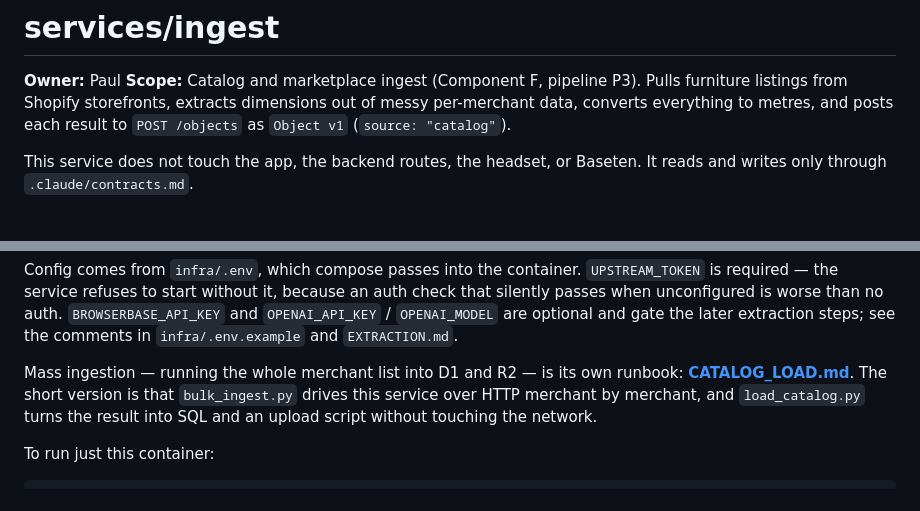
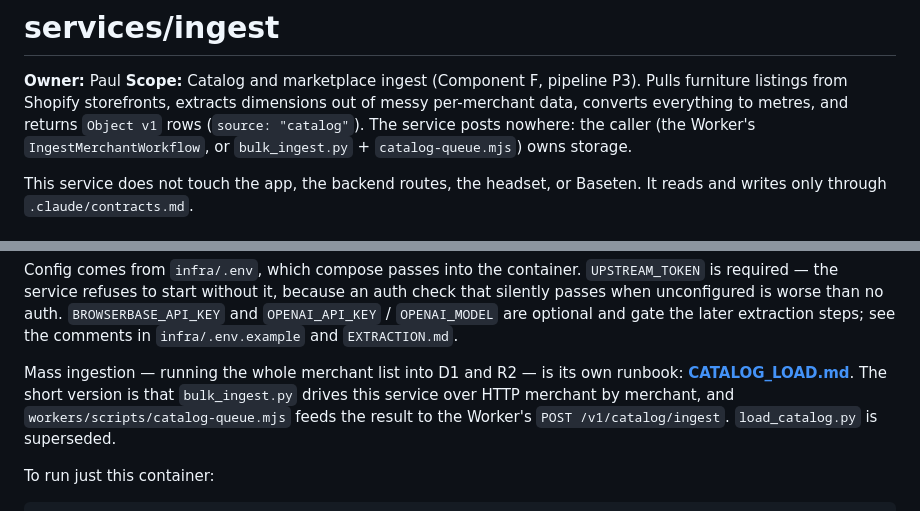
Before and after one commit to ThomasZhang223/Scale, a Markdown page: services/ingest/README.md, 2 parts joined by grey strips. Drawn GitHub-style.

Commit message:
ingest: README no longer claims the service posts to POST /objects
/extract returns Object v1 rows and writes nowhere; the caller owns storage.

```diff
--- a/services/ingest/README.md
+++ b/services/ingest/README.md
@@ -3,7 +3,8 @@
 **Owner:** Paul
 **Scope:** Catalog and marketplace ingest (Component F, pipeline P3). Pulls furniture listings
 from Shopify storefronts, extracts dimensions out of messy per-merchant data, converts everything
-to metres, and posts each result to `POST /objects` as `Object v1` (`source: "catalog"`).
+to metres, and returns `Object v1` rows (`source: "catalog"`). The service posts nowhere: the
+caller (the Worker's `IngestMerchantWorkflow`, or `bulk_ingest.py` + `catalog-queue.mjs`) owns storage.
 
 This service does not touch the app, the backend routes, the headset, or Baseten. It reads and
 writes only through `.claude/contracts.md`.
@@ -27,8 +28,8 @@ passes when unconfigured is worse than no auth. `BROWSERBASE_API_KEY` and `OPENA
 
 Mass ingestion — running the whole merchant list into D1 and R2 — is its own runbook:
 **[CATALOG_LOAD.md](CATALOG_LOAD.md)**. The short version is that `bulk_ingest.py` drives this
-service over HTTP merchant by merchant, and `load_catalog.py` turns the result into SQL and an
-upload script without touching the network.
+service over HTTP merchant by merchant, and `workers/scripts/catalog-queue.mjs` feeds the result
+to the Worker's `POST /v1/catalog/ingest`. `load_catalog.py` is superseded.
 
 To run just this container:
 
```
